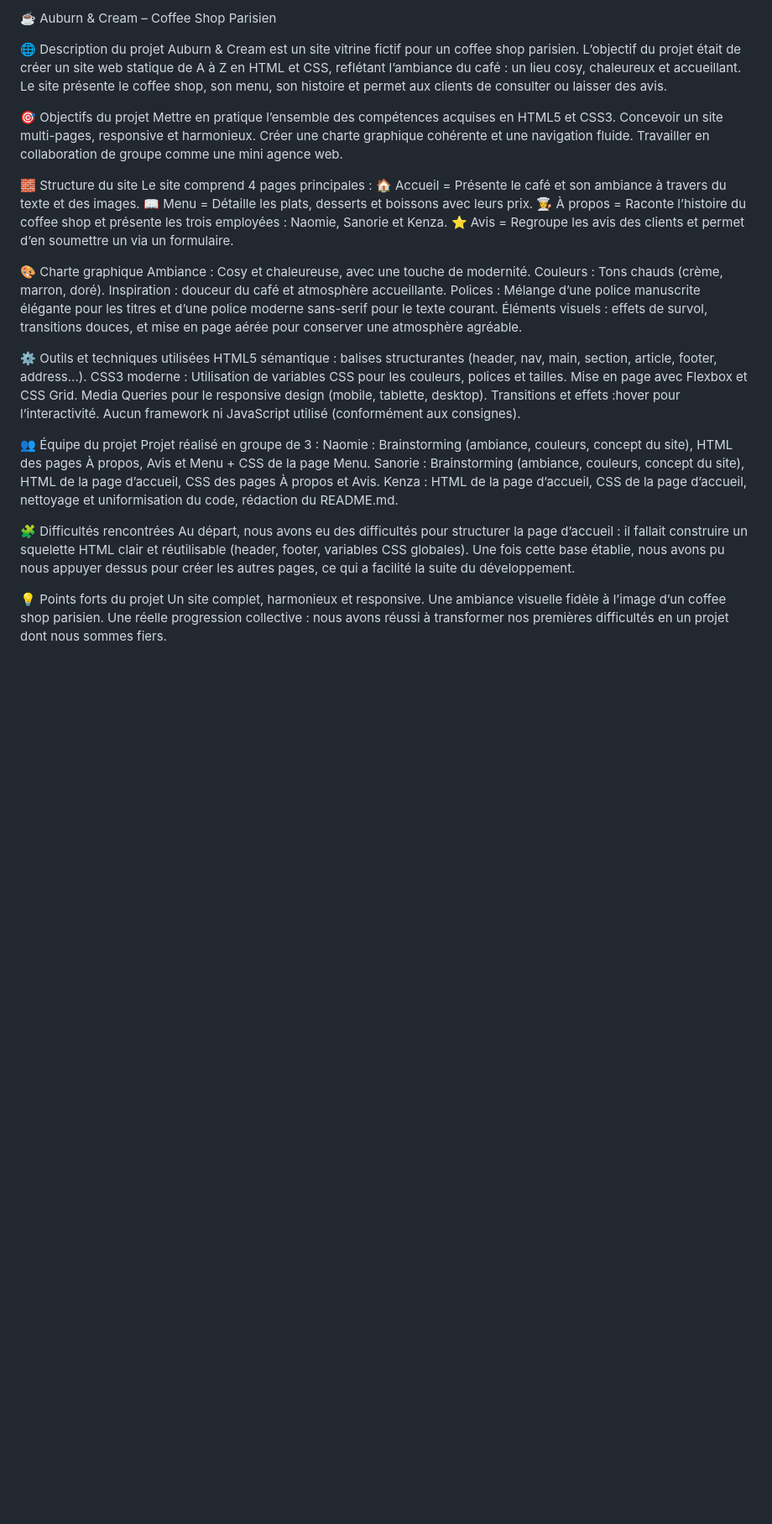
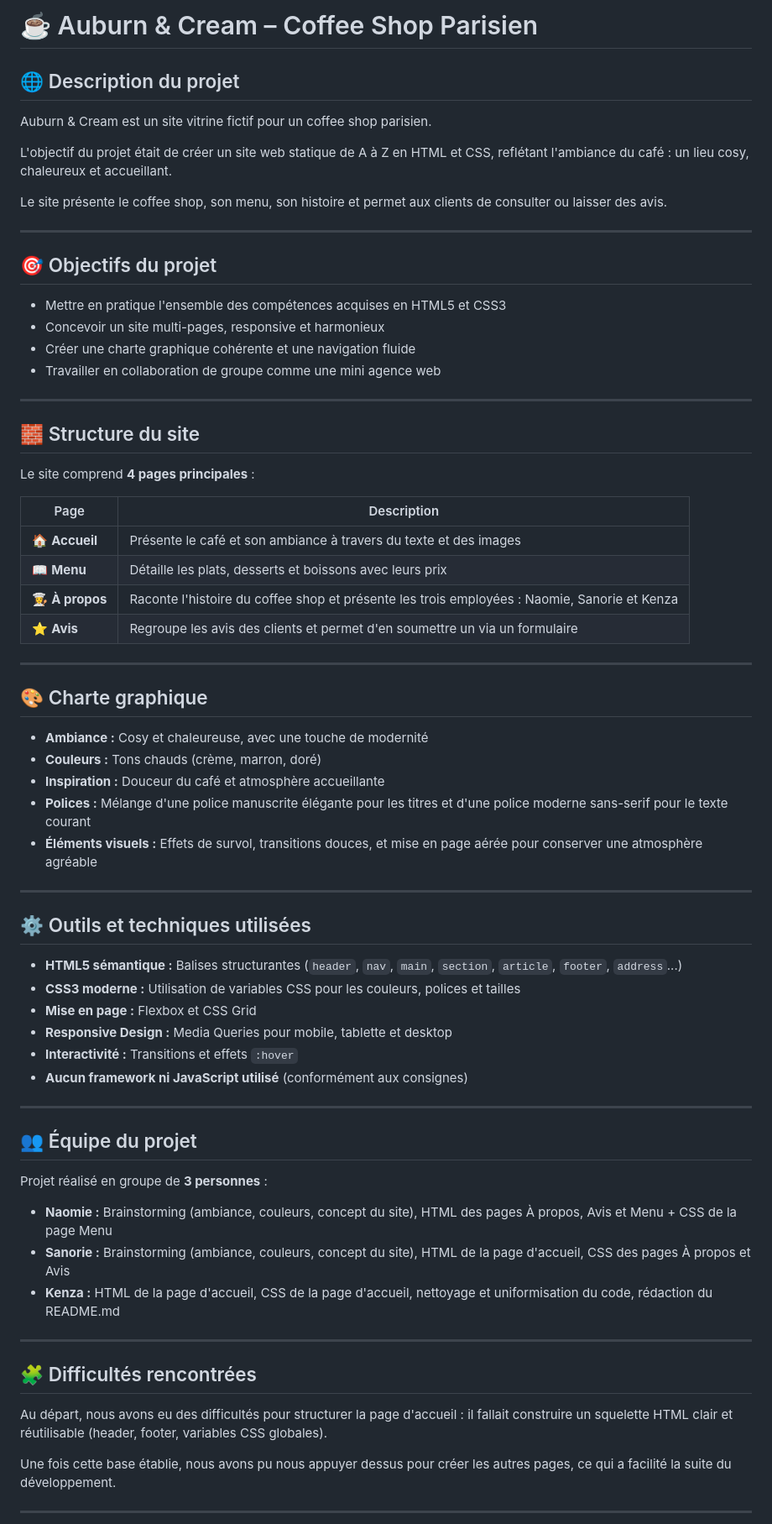
Before and after one commit to kenzafb/projet_3_site_web, a Markdown page: README.md, the part around one of its changes. Shown at 84% size. Rendered like a GitHub page; blank space fills up the shorter version.

Commit message:
Refine README.md structure and formatting
Updated the README.md to enhance structure and clarity, including better formatting and organization of project details.

```diff
--- a/README.md
+++ b/README.md
@@ -1,51 +1,73 @@
-☕ Auburn & Cream – Coffee Shop Parisien
+# ☕ Auburn & Cream – Coffee Shop Parisien
 
-🌐 Description du projet
+## 🌐 Description du projet
+
 Auburn & Cream est un site vitrine fictif pour un coffee shop parisien.
-L’objectif du projet était de créer un site web statique de A à Z en HTML et CSS, reflétant l’ambiance du café : un lieu cosy, chaleureux et accueillant.
+
+L'objectif du projet était de créer un site web statique de A à Z en HTML et CSS, reflétant l'ambiance du café : un lieu cosy, chaleureux et accueillant.
+
 Le site présente le coffee shop, son menu, son histoire et permet aux clients de consulter ou laisser des avis.
 
-🎯 Objectifs du projet
-Mettre en pratique l’ensemble des compétences acquises en HTML5 et CSS3.
-Concevoir un site multi-pages, responsive et harmonieux.
-Créer une charte graphique cohérente et une navigation fluide.
-Travailler en collaboration de groupe comme une mini agence web.
+---
 
-🧱 Structure du site
-Le site comprend 4 pages principales :
-🏠 Accueil = Présente le café et son ambiance à travers du texte et des images.
-📖 Menu = Détaille les plats, desserts et boissons avec leurs prix.
-👩‍🍳 À propos = Raconte l’histoire du coffee shop et présente les trois employées : Naomie, Sanorie et Kenza.
-⭐ Avis = Regroupe les avis des clients et permet d’en soumettre un via un formulaire.
+## 🎯 Objectifs du projet
 
-🎨 Charte graphique
-Ambiance : Cosy et chaleureuse, avec une touche de modernité.
-Couleurs : Tons chauds (crème, marron, doré).
-Inspiration : douceur du café et atmosphère accueillante.
-Polices : Mélange d’une police manuscrite élégante pour les titres et d’une police moderne sans-serif pour le texte courant.
-Éléments visuels : effets de survol, transitions douces, et mise en page aérée pour conserver une atmosphère agréable.
+- Mettre en pratique l'ensemble des compétences acquises en HTML5 et CSS3
+- Concevoir un site multi-pages, responsive et harmonieux
+- Créer une charte graphique cohérente et une navigation fluide
+- Travailler en collaboration de groupe comme une mini agence web
 
-⚙️ Outils et techniques utilisées
-HTML5 sémantique : balises structurantes (header, nav, main, section, article, footer, address...).
-CSS3 moderne : Utilisation de variables CSS pour les couleurs, polices et tailles.
-Mise en page avec Flexbox et CSS Grid.
-Media Queries pour le responsive design (mobile, tablette, desktop).
-Transitions et effets :hover pour l’interactivité.
-Aucun framework ni JavaScript utilisé (conformément aux consignes).
+---
 
-👥 Équipe du projet
-Projet réalisé en groupe de 3 :
-Naomie : Brainstorming (ambiance, couleurs, concept du site), HTML des pages À propos, Avis et Menu + CSS de la page Menu.
-Sanorie : Brainstorming (ambiance, couleurs, concept du site), HTML de la page d’accueil, CSS des pages À propos et Avis.
-Kenza : HTML de la page d’accueil, CSS de la page d’accueil, nettoyage et uniformisation du code, rédaction du README.md.
+## 🧱 Structure du site
 
-🧩 Difficultés rencontrées
-Au départ, nous avons eu des difficultés pour structurer la page d’accueil :
-il fallait construire un squelette HTML clair et réutilisable (header, footer, variables CSS globales).
+Le site comprend **4 pages principales** :
+
+| Page | Description |
+|------|-------------|
+| 🏠 **Accueil** | Présente le café et son ambiance à travers du texte et des images |
+| 📖 **Menu** | Détaille les plats, desserts et boissons avec leurs prix |
+| 👩‍🍳 **À propos** | Raconte l'histoire du coffee shop et présente les trois employées : Naomie, Sanorie et Kenza |
+| ⭐ **Avis** | Regroupe les avis des clients et permet d'en soumettre un via un formulaire |
+
+---
+
+## 🎨 Charte graphique
+
+- **Ambiance :** Cosy et chaleureuse, avec une touche de modernité
+- **Couleurs :** Tons chauds (crème, marron, doré)
+- **Inspiration :** Douceur du café et atmosphère accueillante
+- **Polices :** Mélange d'une police manuscrite élégante pour les titres et d'une police moderne sans-serif pour le texte courant
+- **Éléments visuels :** Effets de survol, transitions douces, et mise en page aérée pour conserver une atmosphère agréable
+
+---
+
+## ⚙️ Outils et techniques utilisées
+
+- **HTML5 sémantique :** Balises structurantes (`header`, `nav`, `main`, `section`, `article`, `footer`, `address`...)
+- **CSS3 moderne :** Utilisation de variables CSS pour les couleurs, polices et tailles
+- **Mise en page :** Flexbox et CSS Grid
+- **Responsive Design :** Media Queries pour mobile, tablette et desktop
+- **Interactivité :** Transitions et effets `:hover`
+- **Aucun framework ni JavaScript utilisé** (conformément aux consignes)
+
+---
+
+## 👥 Équipe du projet
+
+Projet réalisé en groupe de **3 personnes** :
+
+- **Naomie :** Brainstorming (ambiance, couleurs, concept du site), HTML des pages À propos, Avis et Menu + CSS de la page Menu
+- **Sanorie :** Brainstorming (ambiance, couleurs, concept du site), HTML de la page d'accueil, CSS des pages À propos et Avis
+- **Kenza :** HTML de la page d'accueil, CSS de la page d'accueil, nettoyage et uniformisation du code, rédaction du README.md
+
+---
+
+## 🧩 Difficultés rencontrées
+
+Au départ, nous avons eu des difficultés pour structurer la page d'accueil : il fallait construire un squelette HTML clair et réutilisable (header, footer, variables CSS globales).
+
 Une fois cette base établie, nous avons pu nous appuyer dessus pour créer les autres pages, ce qui a facilité la suite du développement.
 
-💡 Points forts du projet
-Un site complet, harmonieux et responsive.
-Une ambiance visuelle fidèle à l’image d’un coffee shop parisien.
-Une réelle progression collective : nous avons réussi à transformer nos premières difficultés en un projet dont nous sommes fiers.
+---
 
```
Also changed, not shown: other parts of README.md (+24 -5 lines).
